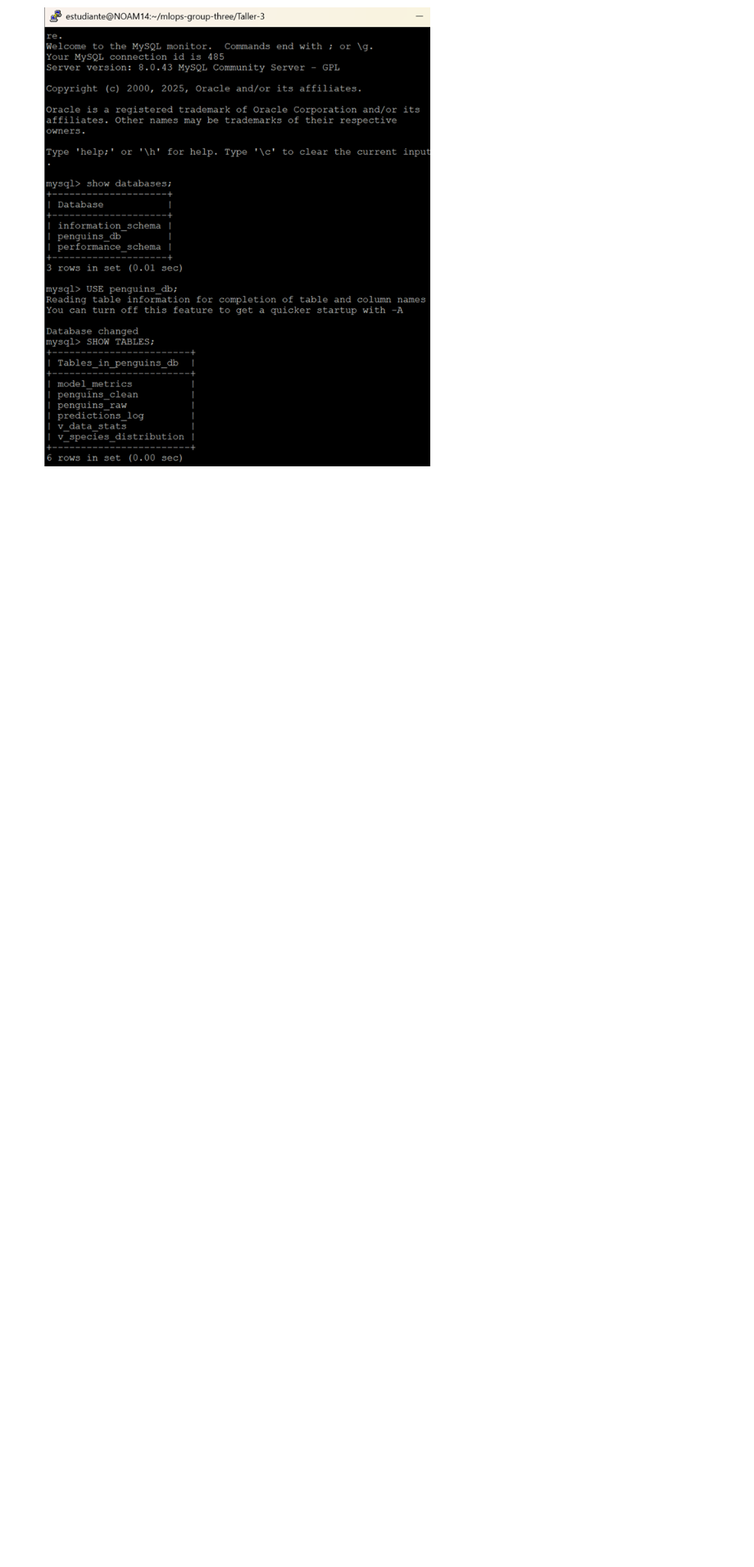
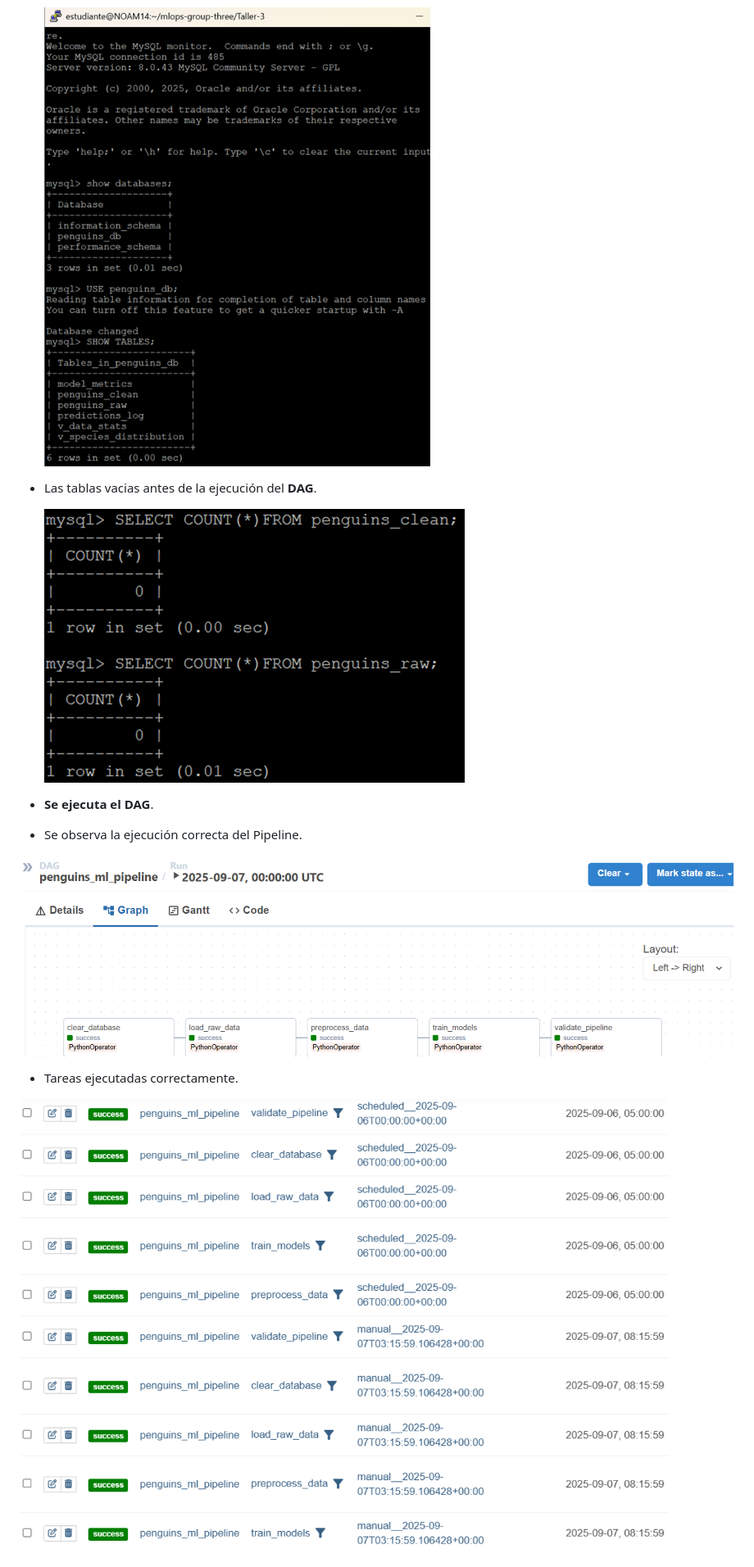
Before and after one commit to AbelAlbuez/mlops-group-three, a Markdown page: Taller-3/README.md, the part around the change printed below. Shown: that part at 82% size. Rendered like a GitHub page; blank space fills up the shorter version.

```diff
--- a/Taller-3/README.md
+++ b/Taller-3/README.md
@@ -117,2 +124,16 @@ docker compose up --build
 
   ![Schema](https://raw.githubusercontent.com/AbelAlbuez/mlops-group-three/refs/heads/main/Taller-3/images/3_database_tables.png)
+
+- Las tablas vacias antes de la ejecución del **DAG**.
+
+  ![Tables](https://raw.githubusercontent.com/AbelAlbuez/mlops-group-three/refs/heads/main/Taller-3/images/4_tables_count.png)
+
+- **Se ejecuta el DAG**.
+- Se observa la ejecución correcta del Pipeline.
+
+![PipelineOK](https://raw.githubusercontent.com/AbelAlbuez/mlops-group-three/refs/heads/main/Taller-3/images/5_pipeline_graph_ok.png)
+
+- Tareas ejecutadas correctamente.
+
+![Task](https://raw.githubusercontent.com/AbelAlbuez/mlops-group-three/refs/heads/main/Taller-3/images/6_succes_exec.png)
+
```
Also changed, not shown: other parts of Taller-3/README.md (+25 -2 lines).
